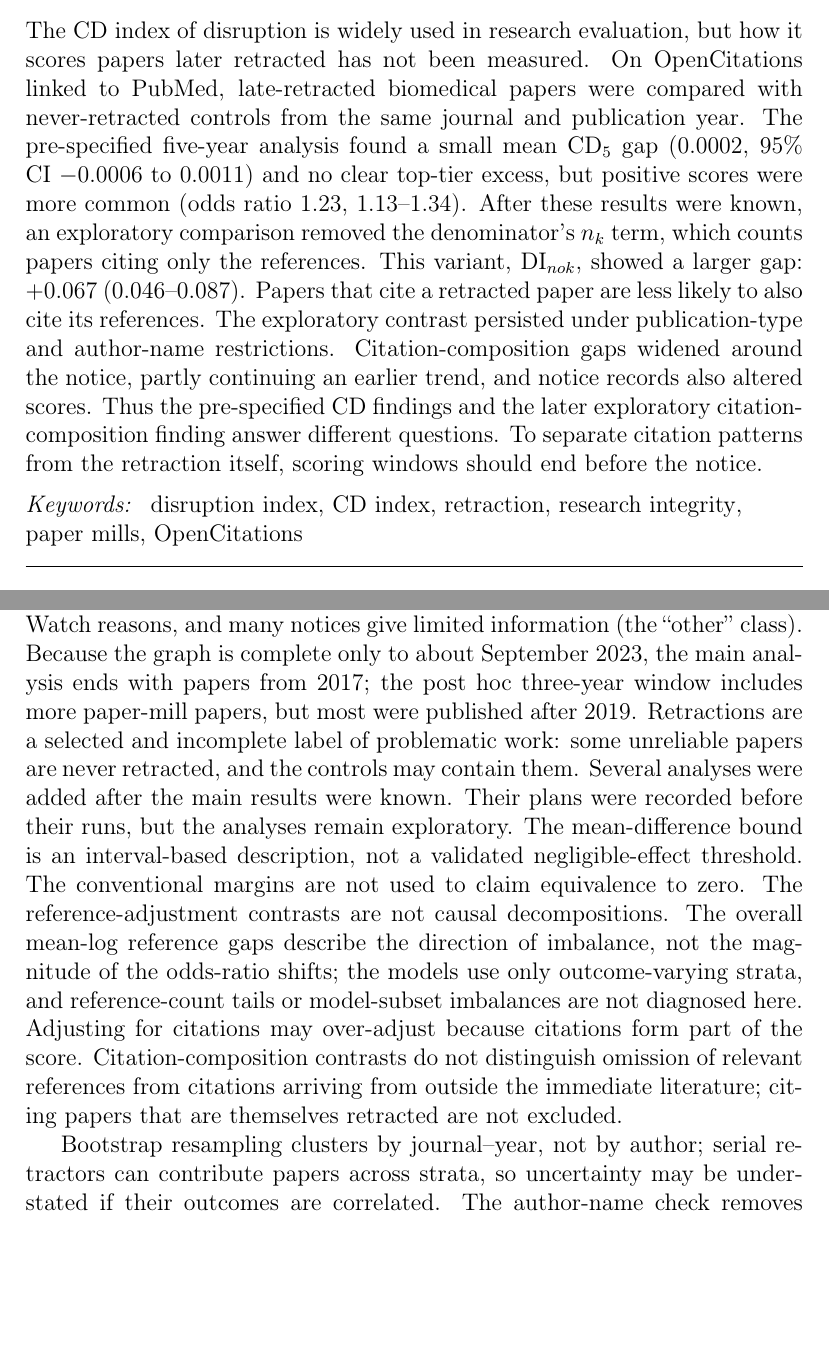
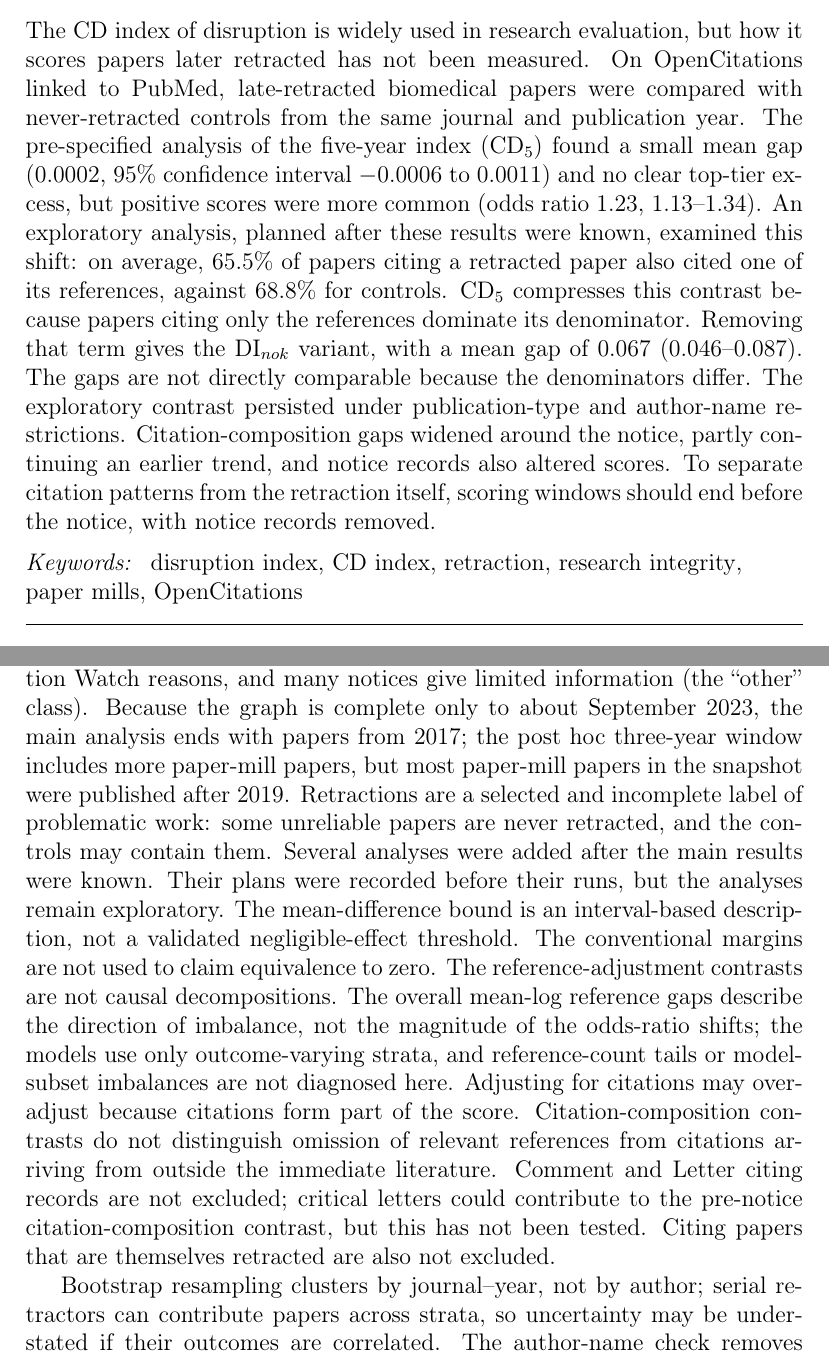
Before and after one commit to HosseinMA96/retracted-disruption-open-data, a LaTeX paper (paper/journals/joi/main.tex, which reads paper/content/abstract.tex, paper/content/discussion.tex): two parts of pages 1 and 21 of 33, joined at a grey line, cut so that both start at the same text, the shorter picture padded with empty space. Compiled offline with pdfLaTeX.

Commit message:
Define abstract notation and remove model-dependent headline
Explain the differing CD5 and DI_nok denominators, report the verified co-citation percentages, recommend pre-notice windows in the highlights, clarify unrun citing-record exclusions, and retain the official declarations-tool requirement.

Co-authored-by: Copilot <223556219+Copilot@users.noreply.github.com>

```diff
--- a/paper/content/abstract.tex
+++ b/paper/content/abstract.tex
@@ -1,11 +1,14 @@
 The CD index of disruption is widely used in research evaluation, but how it scores papers later retracted has not
 been measured. On OpenCitations linked to PubMed, late-retracted biomedical papers were compared with never-retracted
-controls from the same journal and publication year. The pre-specified five-year analysis found a small mean CD$_5$
-gap (0.0002, 95\% CI $-0.0006$ to $0.0011$) and no clear top-tier excess, but positive scores were more common
-(odds ratio 1.23, 1.13--1.34). After these results were known, an exploratory comparison removed the denominator's
-$n_k$ term, which counts papers citing only the references. This variant, DI$_{nok}$, showed a larger gap:
-$+0.067$ (0.046--0.087). Papers that cite a retracted paper are less likely to also cite its references.
+controls from the same journal and publication year. The pre-specified analysis of the five-year index (CD$_5$)
+found a small mean gap (0.0002, 95\% confidence interval $-0.0006$ to $0.0011$) and no clear top-tier excess,
+but positive scores were more common (odds ratio 1.23, 1.13--1.34).
+An exploratory analysis, planned after these results were known, examined this shift: on average, 65.5\% of papers
+citing a retracted paper also cited one of its references, against 68.8\% for controls.
+CD$_5$ compresses this contrast because papers citing only the references dominate its denominator.
+Removing that term gives the DI$_{nok}$ variant, with a mean gap of 0.067 (0.046--0.087).
+The gaps are not directly comparable because the denominators differ.
 The exploratory contrast persisted under publication-type and author-name restrictions. Citation-composition gaps
 widened around the notice, partly continuing an earlier trend, and notice records also altered scores.
-Thus the pre-specified CD findings and the later exploratory citation-composition finding answer different questions.
-To separate citation patterns from the retraction itself, scoring windows should end before the notice.
+To separate citation patterns from the retraction itself, scoring windows should end before the notice,
+with notice records removed.
--- a/paper/content/discussion.tex
+++ b/paper/content/discussion.tex
@@ -72,7 +72,7 @@ scores \citep{xu2025alternative,crossdi2025}; scores computed here are scores on
 papers were matched to the graph. Reason classes are a rule-based grouping of Retraction Watch reasons, and many
 notices give limited information (the ``other'' class). Because the graph is complete only to about September 2023, the
 main analysis ends with papers from 2017; the post hoc three-year window includes more paper-mill papers,
-but most were published after 2019. Retractions are a selected and incomplete label of
+but most paper-mill papers in the snapshot were published after 2019. Retractions are a selected and incomplete label of
 problematic work: some unreliable papers are never retracted, and the controls may contain them. Several analyses
 were added after the main results were known. Their plans were recorded before their runs, but the analyses remain
 exploratory. The mean-difference bound is an interval-based description, not a validated negligible-effect threshold.
@@ -81,8 +81,9 @@ The reference-adjustment contrasts are not causal decompositions. The overall me
 the direction of imbalance, not the magnitude of the odds-ratio shifts; the models use only outcome-varying strata,
 and reference-count tails or model-subset imbalances are not diagnosed here. Adjusting for citations may over-adjust
 because citations form part of the score. Citation-composition contrasts do not distinguish omission of relevant
-references from citations arriving from outside the immediate literature; citing papers that are themselves
-retracted are not excluded.
+references from citations arriving from outside the immediate literature. Comment and Letter citing records are
+not excluded; critical letters could contribute to the pre-notice citation-composition contrast, but this has
+not been tested. Citing papers that are themselves retracted are also not excluded.
 
 Bootstrap resampling clusters by journal--year, not by author; serial retractors can contribute papers across
 strata, so uncertainty may be understated if their outcomes are correlated. The author-name check removes about half the primary papers,
```
Also changed, not shown: FINDINGS.md (+9 -0 lines), paper/content/highlights.tex (+1 -1 lines), paper/content/results.tex (+1 -1 lines), paper/journals/joi/UPLOAD.md (+4 -1 lines), paper/journals/joi/highlights.txt (+1 -1 lines), README.md, paper/journals/joi/main.pdf, paper/journals/joi/title_page.pdf, 2 other files.
